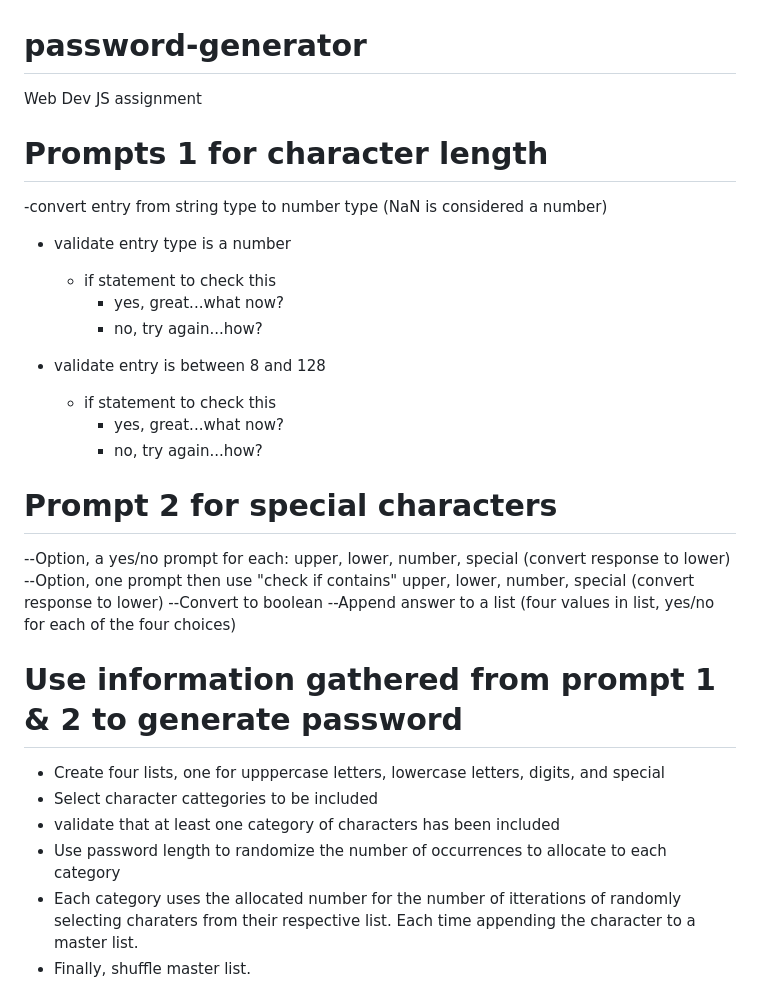
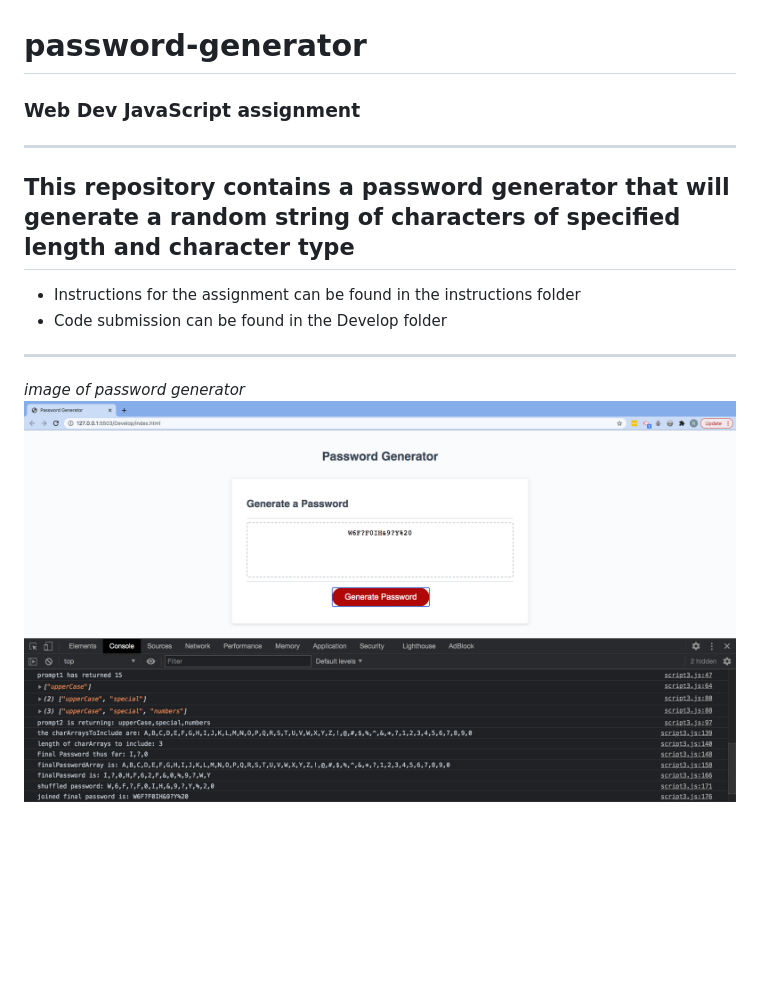
Before and after one commit to arerickson28/password-generator, a Markdown page: README.md, the part around the change. GitHub-like rendering; pictures changed too: password_generator.png (added); blank space fills up the shorter version.

Commit message:
updated readme and added comments in js code

```diff
--- a/README.md
+++ b/README.md
@@ -1,32 +1,11 @@
 # password-generator
-Web Dev JS assignment
+### Web Dev JavaScript assignment
+---
+## This repository contains a password generator that will generate a random string of characters of specified length and character type
 
+* Instructions for the assignment can be found in the instructions folder
+* Code submission can be found in the Develop folder
+---
 
-# Prompts 1 for character length
--convert entry from string type to number type (NaN is considered a number)
-* validate entry type is a number
-    * if statement to check this
-        * yes, great...what now?
-        * no, try again...how?
-
-* validate entry is between 8 and 128
-    * if statement to check this
-        * yes, great...what now?
-        * no, try again...how?
-
-
-
-# Prompt 2 for special characters
---Option, a yes/no prompt for each: upper, lower, number, special (convert response to lower)
---Option, one prompt then use "check if contains" upper, lower, number, special (convert response to lower)
---Convert to boolean
---Append answer to a list (four values in list, yes/no for each of the four choices)
-
-
-# Use information gathered from prompt 1 & 2 to generate password
-* Create four lists, one for upppercase letters, lowercase letters, digits, and special
-* Select character cattegories to be included
-* validate that at least one category of characters has been included
-* Use password length to randomize the number of occurrences to allocate to each category
-* Each category uses the allocated number for the number of itterations of randomly selecting charaters from their respective list. Each time appending the character to a master list.
-* Finally, shuffle master list.
+*image of password generator*
+![Password Generator](password_generator.png "image of password generator")
```
Also changed, not shown: 4 other files.
